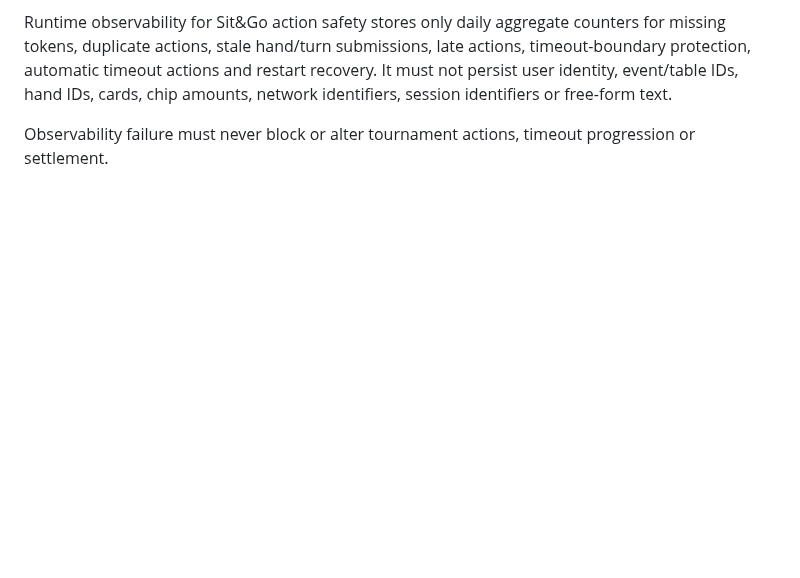
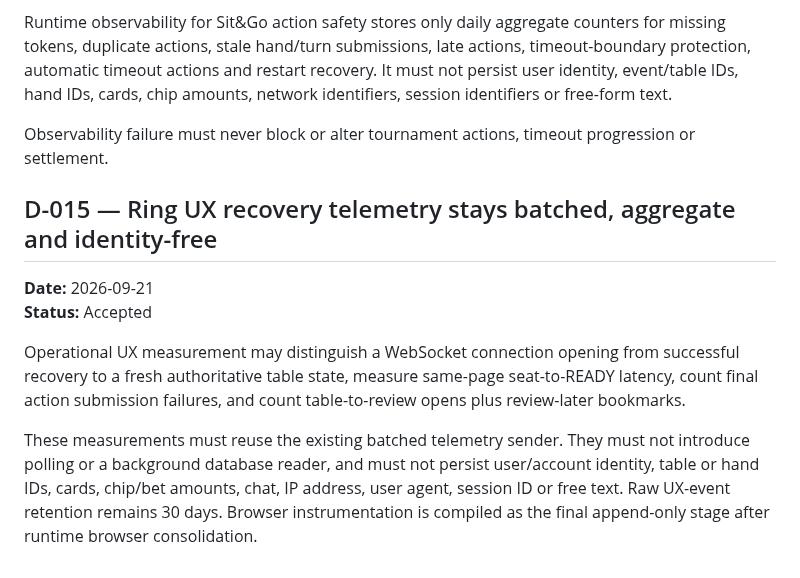
Before and after one commit to sanoken0201-beep/jj-arena-live, a Markdown page: docs/DECISION_LOG.md, the part around the change. Rendered like a GitHub page; blank space fills up the shorter version.

Commit message:
Record privacy boundary for UX recovery telemetry

```diff
--- a/docs/DECISION_LOG.md
+++ b/docs/DECISION_LOG.md
@@ -143,3 +143,12 @@ JJ Arena continues to run at most one Sit&Go table at a time. When another event
 Runtime observability for Sit&Go action safety stores only daily aggregate counters for missing tokens, duplicate actions, stale hand/turn submissions, late actions, timeout-boundary protection, automatic timeout actions and restart recovery. It must not persist user identity, event/table IDs, hand IDs, cards, chip amounts, network identifiers, session identifiers or free-form text.
 
 Observability failure must never block or alter tournament actions, timeout progression or settlement.
+
+## D-015 — Ring UX recovery telemetry stays batched, aggregate and identity-free
+
+**Date:** 2026-09-21
+**Status:** Accepted
+
+Operational UX measurement may distinguish a WebSocket connection opening from successful recovery to a fresh authoritative table state, measure same-page seat-to-READY latency, count final action submission failures, and count table-to-review opens plus review-later bookmarks.
+
+These measurements must reuse the existing batched telemetry sender. They must not introduce polling or a background database reader, and must not persist user/account identity, table or hand IDs, cards, chip/bet amounts, chat, IP address, user agent, session ID or free text. Raw UX-event retention remains 30 days. Browser instrumentation is compiled as the final append-only stage after runtime browser consolidation.
```
